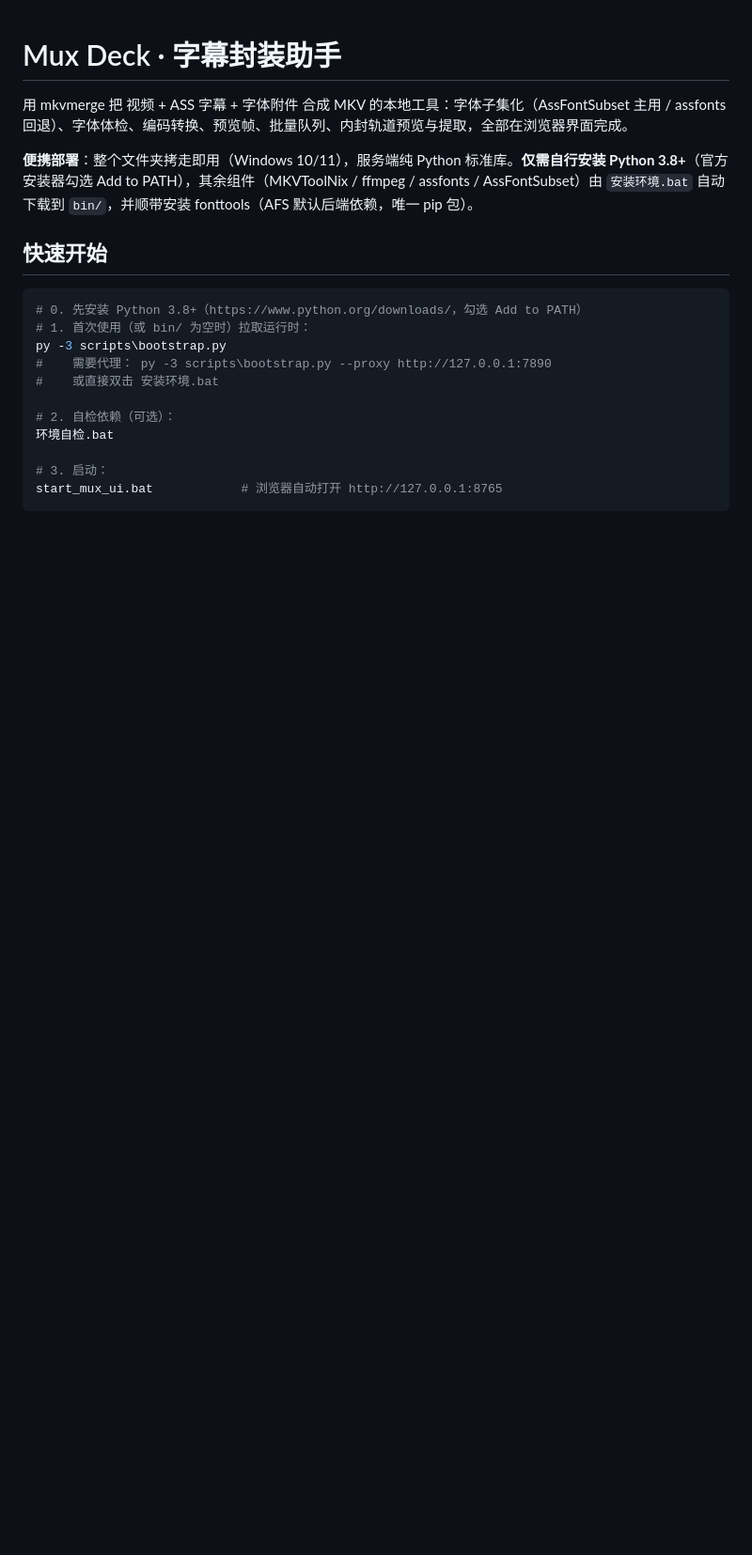
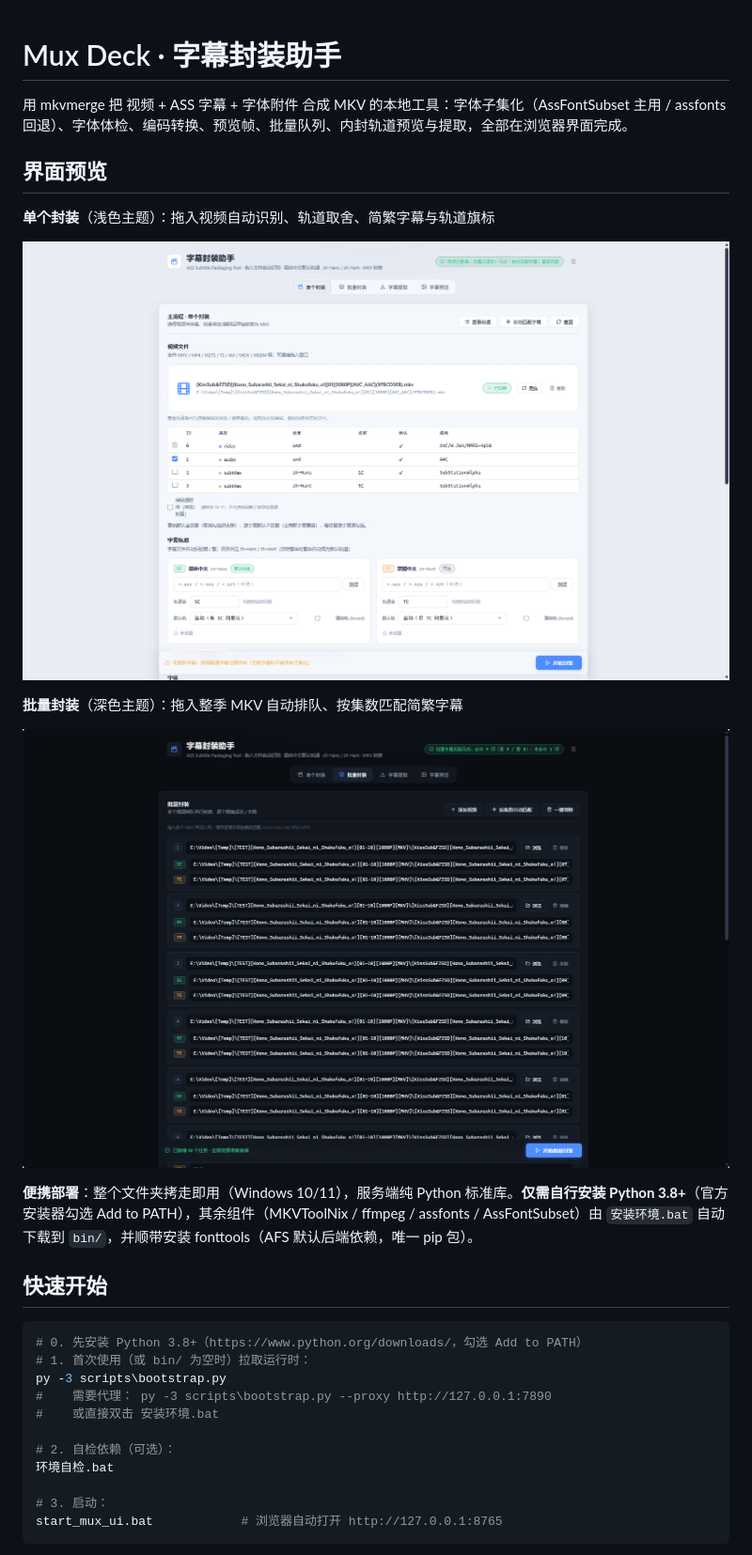
Before and after one commit to Danyuyuyuyu/mux-deck, a Markdown page: README.md, the part around the change. Shown: that part at 94% size. Rendered like a GitHub page; pictures changed too: assets/ui-batch-dark.png (added), assets/ui-single-mux-light.png (added); blank space fills up the shorter version.

Commit message:
docs: README 加入界面预览截图（assets/ 单封装浅色 + 批量深色）

```diff
--- a/README.md
+++ b/README.md
@@ -1,6 +1,16 @@
 # Mux Deck · 字幕封装助手
 
 用 mkvmerge 把 视频 + ASS 字幕 + 字体附件 合成 MKV 的本地工具：字体子集化（AssFontSubset 主用 / assfonts 回退）、字体体检、编码转换、预览帧、批量队列、内封轨道预览与提取，全部在浏览器界面完成。
+
+## 界面预览
+
+**单个封装**（浅色主题）：拖入视频自动识别、轨道取舍、简繁字幕与轨道旗标
+
+![单个封装界面](assets/ui-single-mux-light.png)
+
+**批量封装**（深色主题）：拖入整季 MKV 自动排队、按集数匹配简繁字幕
+
+![批量封装界面](assets/ui-batch-dark.png)
 
 **便携部署**：整个文件夹拷走即用（Windows 10/11），服务端纯 Python 标准库。**仅需自行安装 Python 3.8+**（官方安装器勾选 Add to PATH），其余组件（MKVToolNix / ffmpeg / assfonts / AssFontSubset）由 `安装环境.bat` 自动下载到 `bin/`，并顺带安装 fonttools（AFS 默认后端依赖，唯一 pip 包）。
 
```
